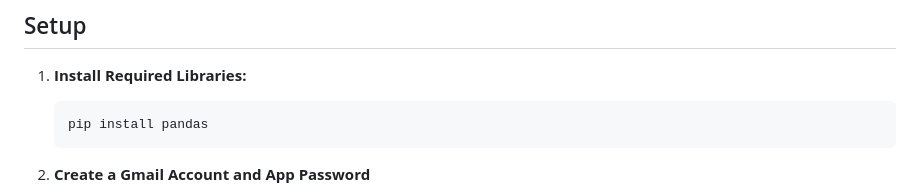
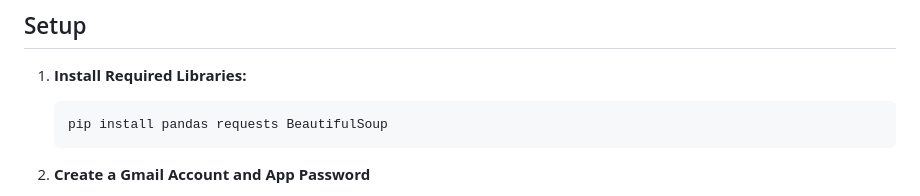
Before and after one commit to ConorJones05/UNC_Opportunities, a Markdown page: README.md, the part around the change. Rendered like a GitHub page.

````diff
--- a/README.md
+++ b/README.md
@@ -12,7 +12,7 @@ This project automates the process of sending email notifications for new opport
 
 1. **Install Required Libraries:**
    ```bash
-   pip install pandas
+   pip install pandas requests BeautifulSoup
    ```
 
 2. **Create a Gmail Account and App Password**
````
